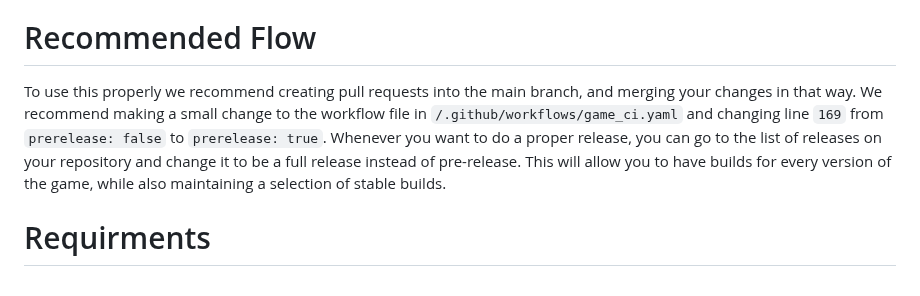
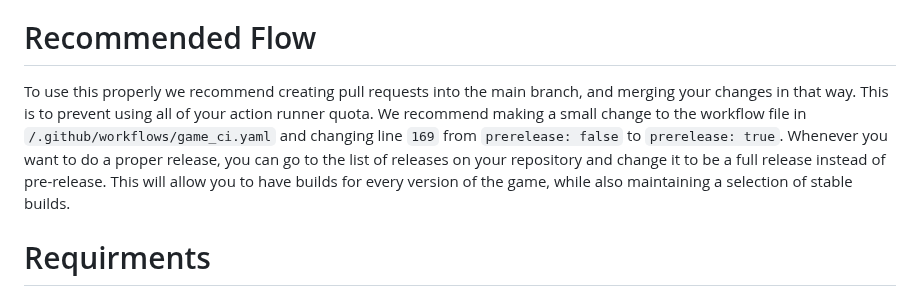
Before and after one commit to D4M13N-D3V/godot_template, a Markdown page: README.md, the part around the change. GitHub-like rendering.

```diff
--- a/README.md
+++ b/README.md
@@ -8,7 +8,7 @@ Example Deployment https://damientehdemon.github.io/godot_template/
 # Changing the Godot version
 You can do this by making a small change to the workflow file in `/.github/workflows/game_ci.yaml`. At the top of the file you will see a environment variable for the godot version, just change this to whatever version you want to use to build your game.
 # Recommended Flow
-To use this properly we recommend creating pull requests into the main branch, and merging your changes in that way. We recommend making a small change to the workflow file in `/.github/workflows/game_ci.yaml` and changing line `169` from `prerelease: false` to `prerelease: true`. Whenever you want to do a proper release, you can go to the list of releases on your repository and change it to be a full release instead of pre-release. This will allow you to have builds for every version of the game, while also maintaining a selection of stable builds.
+To use this properly we recommend creating pull requests into the main branch, and merging your changes in that way. This is to prevent using all of your action runner quota. We recommend making a small change to the workflow file in `/.github/workflows/game_ci.yaml` and changing line `169` from `prerelease: false` to `prerelease: true`. Whenever you want to do a proper release, you can go to the list of releases on your repository and change it to be a full release instead of pre-release. This will allow you to have builds for every version of the game, while also maintaining a selection of stable builds.
 # Requirments
 In order for the workflows in this repository to work with an existing project it requires certain export profiles to be configured. You need to have a windows, linux, and web export configured using the default names: "Windows Desktop","Linux/X11", and "Web".
 # Migrating existing project
```
